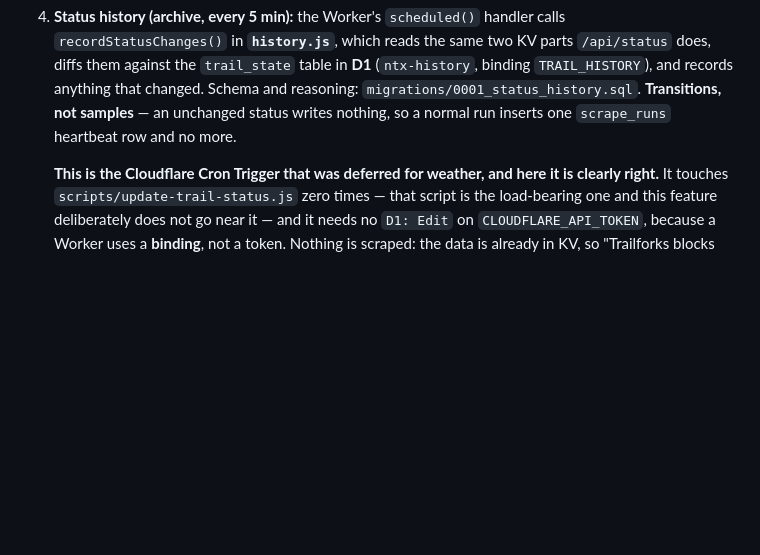
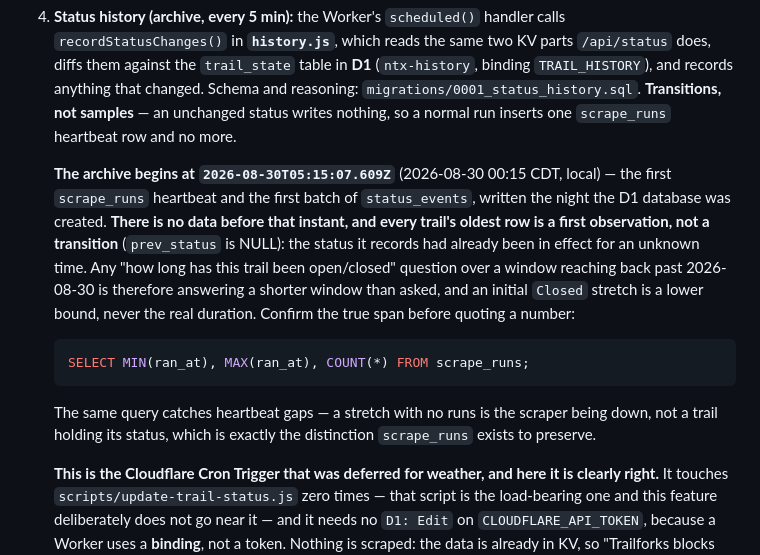
Before and after one commit to TrevorDean/TrailStatus, a Markdown page: CLAUDE.md, the part around the change. Drawn GitHub-style; blank space fills up the shorter version.

Commit message:
Record when the status archive starts, and why that bounds every query
The D1 archive has no data before 2026-08-30T05:15:07.609Z, so any
"how long has this trail been open" question over a longer window
quietly answers a shorter one. Each trail's oldest row is also a first
observation rather than a transition, which makes an opening Closed
stretch a lower bound, not a duration.

Note the scrape_runs query that establishes the real span, since it
doubles as the check for heartbeat gaps — the scraper being down is not
a trail holding its status.

Co-Authored-By: Claude Opus 5 <noreply@anthropic.com>
Claude-Session: https://claude.ai/code/session_01H5MtPigA5o9txqVu8sp2Bs

````diff
--- a/CLAUDE.md
+++ b/CLAUDE.md
@@ -69,6 +69,14 @@ Four moving parts, connected by Cloudflare KV (namespace binding `TRAIL_CACHE`,
    **The PAT is a single point of failure for BOTH crons.** The same fine-grained token (created 2026-08-10, `Actions: Read and write`, ~1-year expiry) authenticates all three cron-job.org jobs — two status batches and the weather one. When it expires they all start returning 401 and **fail silently**: cron-job.org keeps firing, GitHub keeps refusing, and nothing surfaces in the Actions log because no run is ever created. Weather degrades invisibly (the Worker re-fetches live), but **status has no such fallback** — Trailforks blocks Cloudflare, so `/api/status` would quietly serve a frozen scrape. Rotation is tracked in `private/TODO.md` for July 2027.
 
 4. **Status history (archive, every 5 min):** the Worker's `scheduled()` handler calls `recordStatusChanges()` in **`history.js`**, which reads the same two KV parts `/api/status` does, diffs them against the `trail_state` table in **D1** (`ntx-history`, binding `TRAIL_HISTORY`), and records anything that changed. Schema and reasoning: `migrations/0001_status_history.sql`. **Transitions, not samples** — an unchanged status writes nothing, so a normal run inserts one `scrape_runs` heartbeat row and no more.
+
+   **The archive begins at `2026-08-30T05:15:07.609Z`** (2026-08-30 00:15 CDT, local) — the first `scrape_runs` heartbeat and the first batch of `status_events`, written the night the D1 database was created. **There is no data before that instant, and every trail's oldest row is a first observation, not a transition** (`prev_status` is NULL): the status it records had already been in effect for an unknown time. Any "how long has this trail been open/closed" question over a window reaching back past 2026-08-30 is therefore answering a shorter window than asked, and an initial `Closed` stretch is a lower bound, never the real duration. Confirm the true span before quoting a number:
+
+   ```sql
+   SELECT MIN(ran_at), MAX(ran_at), COUNT(*) FROM scrape_runs;
+   ```
+
+   The same query catches heartbeat gaps — a stretch with no runs is the scraper being down, not a trail holding its status, which is exactly the distinction `scrape_runs` exists to preserve.
 
    **This is the Cloudflare Cron Trigger that was deferred for weather, and here it is clearly right.** It touches `scripts/update-trail-status.js` zero times — that script is the load-bearing one and this feature deliberately does not go near it — and it needs no `D1: Edit` on `CLOUDFLARE_API_TOKEN`, because a Worker uses a **binding**, not a token. Nothing is scraped: the data is already in KV, so "Trailforks blocks Cloudflare" never applies.
 
````
